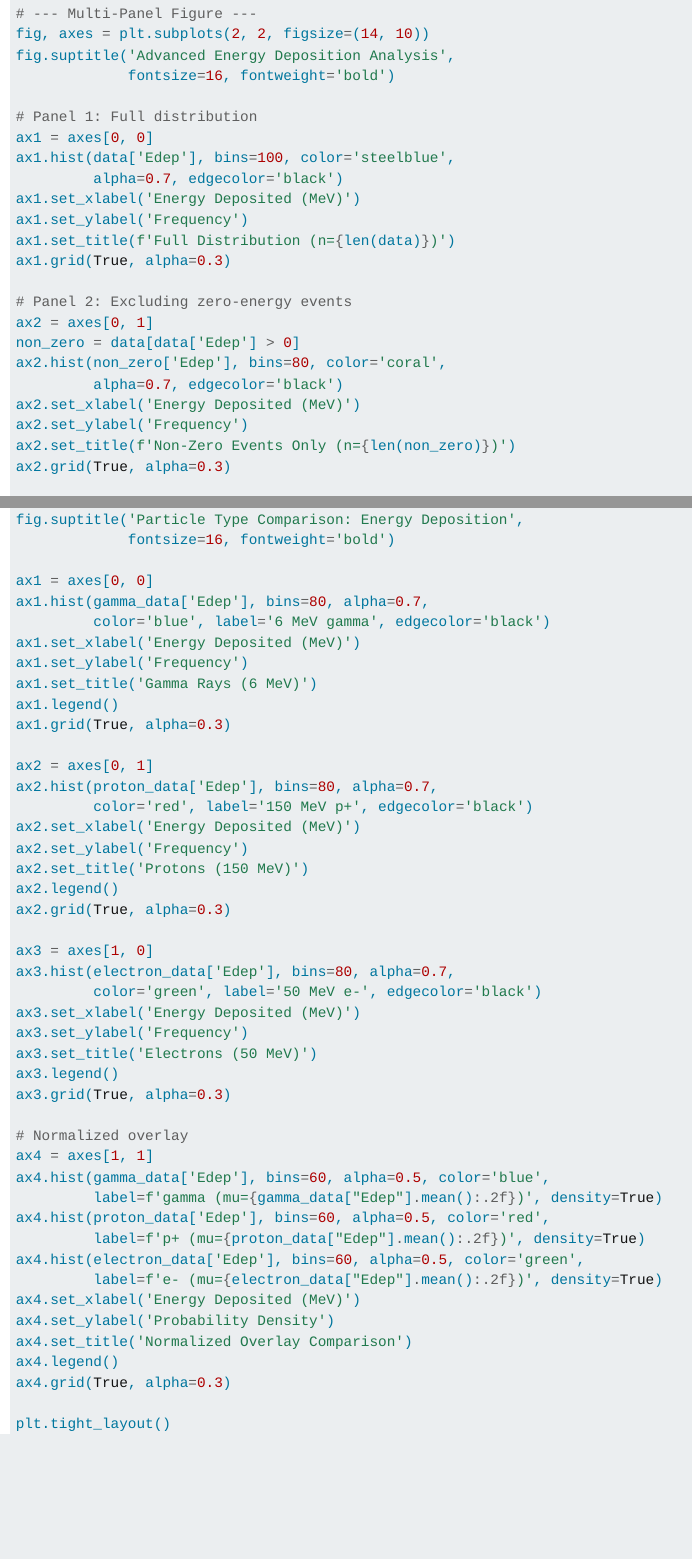
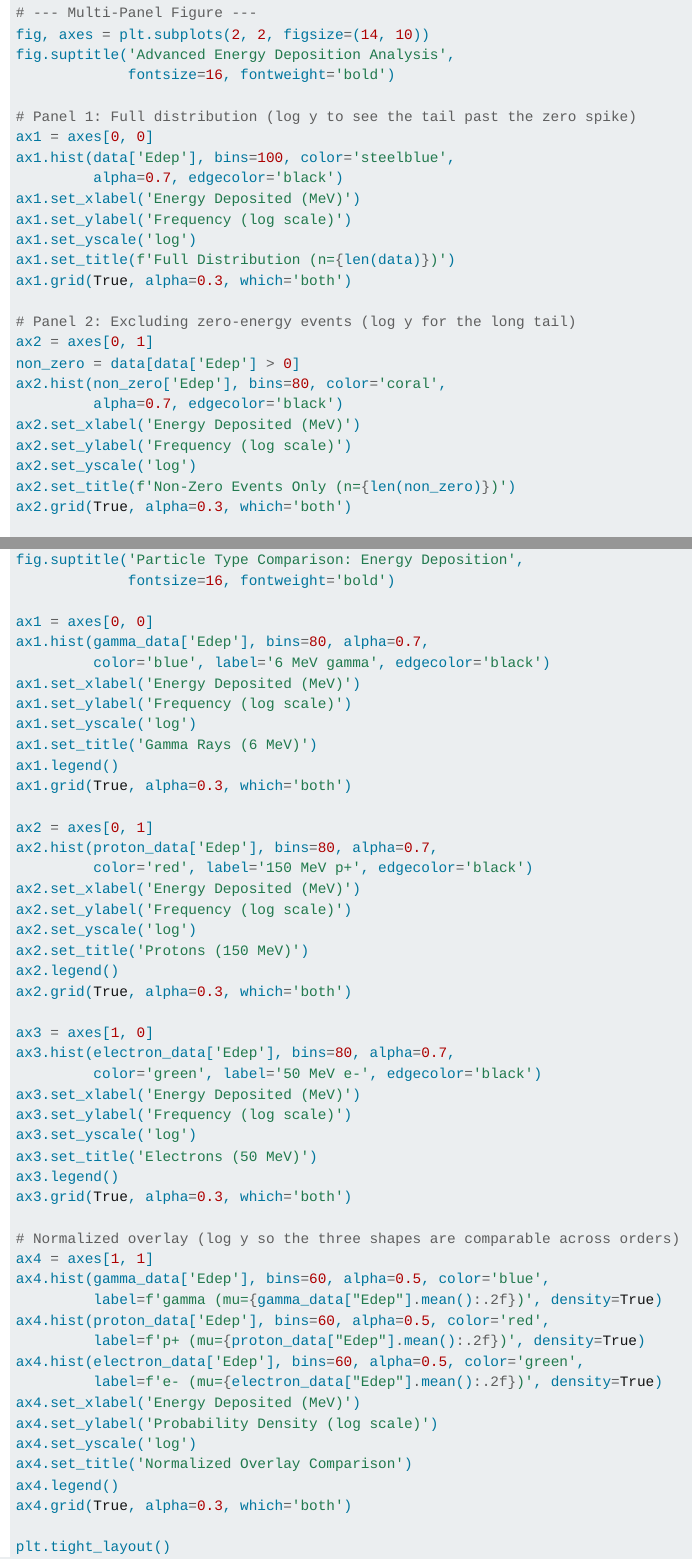
Before and after one commit to jwinterm/geant4-radiation-labs, a Quarto document (lab3_modifyB1/lab3.qmd): the page in a window 1100 px wide, from 12760 px down before the commit and from 12780 px down after it, so that both start at the same text, and a second part further down, joined at a grey line. Rendered offline with R 4.5, knitr and Pandoc in place of Quarto, with nearby package versions; menus at the side of the page are left out; long lines of code are wrapped.

Commit message:
Use log y-scale on energy deposition histograms
Both Edep and PET-spectrum distributions span several orders of magnitude
because of the huge zero-deposit / Compton-continuum populations. Linear
y compresses the structure to a single spike at zero; log y exposes the
photopeak, full-energy peak, and tail features.

Updated:
- lab3 analyze_basic.py:        single-panel hist
- lab3 analyze_advanced.py:     panels 1 & 2
- lab3 compare_particles.py:    all 4 panels (3 individual + density overlay)
- lab4 analyze_spectrum.py:     PET energy spectrum

Regenerated PNGs and committed alongside the .qmd updates.

```diff
--- a/lab3_modifyB1/lab3.qmd
+++ b/lab3_modifyB1/lab3.qmd
@@ -485,24 +486,26 @@ fig, axes = plt.subplots(2, 2, figsize=(14, 10))
 fig.suptitle('Advanced Energy Deposition Analysis',
              fontsize=16, fontweight='bold')
 
-# Panel 1: Full distribution
+# Panel 1: Full distribution (log y to see the tail past the zero spike)
 ax1 = axes[0, 0]
 ax1.hist(data['Edep'], bins=100, color='steelblue',
          alpha=0.7, edgecolor='black')
 ax1.set_xlabel('Energy Deposited (MeV)')
-ax1.set_ylabel('Frequency')
+ax1.set_ylabel('Frequency (log scale)')
+ax1.set_yscale('log')
 ax1.set_title(f'Full Distribution (n={len(data)})')
-ax1.grid(True, alpha=0.3)
+ax1.grid(True, alpha=0.3, which='both')
 
-# Panel 2: Excluding zero-energy events
+# Panel 2: Excluding zero-energy events (log y for the long tail)
 ax2 = axes[0, 1]
 non_zero = data[data['Edep'] > 0]
 ax2.hist(non_zero['Edep'], bins=80, color='coral',
          alpha=0.7, edgecolor='black')
 ax2.set_xlabel('Energy Deposited (MeV)')
-ax2.set_ylabel('Frequency')
+ax2.set_ylabel('Frequency (log scale)')
+ax2.set_yscale('log')
 ax2.set_title(f'Non-Zero Events Only (n={len(non_zero)})')
-ax2.grid(True, alpha=0.3)
+ax2.grid(True, alpha=0.3, which='both')
 
 # Panel 3: Cumulative distribution
 ax3 = axes[1, 0]
@@ -644,30 +647,33 @@ ax1 = axes[0, 0]
 ax1.hist(gamma_data['Edep'], bins=80, alpha=0.7,
          color='blue', label='6 MeV gamma', edgecolor='black')
 ax1.set_xlabel('Energy Deposited (MeV)')
-ax1.set_ylabel('Frequency')
+ax1.set_ylabel('Frequency (log scale)')
+ax1.set_yscale('log')
 ax1.set_title('Gamma Rays (6 MeV)')
 ax1.legend()
-ax1.grid(True, alpha=0.3)
+ax1.grid(True, alpha=0.3, which='both')
 
 ax2 = axes[0, 1]
 ax2.hist(proton_data['Edep'], bins=80, alpha=0.7,
          color='red', label='150 MeV p+', edgecolor='black')
 ax2.set_xlabel('Energy Deposited (MeV)')
-ax2.set_ylabel('Frequency')
+ax2.set_ylabel('Frequency (log scale)')
+ax2.set_yscale('log')
 ax2.set_title('Protons (150 MeV)')
 ax2.legend()
-ax2.grid(True, alpha=0.3)
+ax2.grid(True, alpha=0.3, which='both')
 
 ax3 = axes[1, 0]
 ax3.hist(electron_data['Edep'], bins=80, alpha=0.7,
          color='green', label='50 MeV e-', edgecolor='black')
 ax3.set_xlabel('Energy Deposited (MeV)')
-ax3.set_ylabel('Frequency')
+ax3.set_ylabel('Frequency (log scale)')
+ax3.set_yscale('log')
 ax3.set_title('Electrons (50 MeV)')
 ax3.legend()
-ax3.grid(True, alpha=0.3)
+ax3.grid(True, alpha=0.3, which='both')
 
-# Normalized overlay
+# Normalized overlay (log y so the three shapes are comparable across orders)
 ax4 = axes[1, 1]
 ax4.hist(gamma_data['Edep'], bins=60, alpha=0.5, color='blue',
          label=f'gamma (mu={gamma_data["Edep"].mean():.2f})', density=True)
@@ -676,10 +682,11 @@ ax4.hist(proton_data['Edep'], bins=60, alpha=0.5, color='red',
 ax4.hist(electron_data['Edep'], bins=60, alpha=0.5, color='green',
          label=f'e- (mu={electron_data["Edep"].mean():.2f})', density=True)
 ax4.set_xlabel('Energy Deposited (MeV)')
-ax4.set_ylabel('Probability Density')
+ax4.set_ylabel('Probability Density (log scale)')
+ax4.set_yscale('log')
 ax4.set_title('Normalized Overlay Comparison')
 ax4.legend()
-ax4.grid(True, alpha=0.3)
+ax4.grid(True, alpha=0.3, which='both')
 
 plt.tight_layout()
 plt.savefig('particle_comparison.png', dpi=300)
```
Also changed, not shown: lab4_exampleB3/lab4.qmd (+3 -2 lines), lab3_modifyB1/img/advanced_analysis.png, lab3_modifyB1/img/histogram_basic.png, lab3_modifyB1/img/particle_comparison.png, lab4_exampleB3/img/pet_spectrum.png, lab3_modifyB1/lab3.qmd (5 more changed lines).
